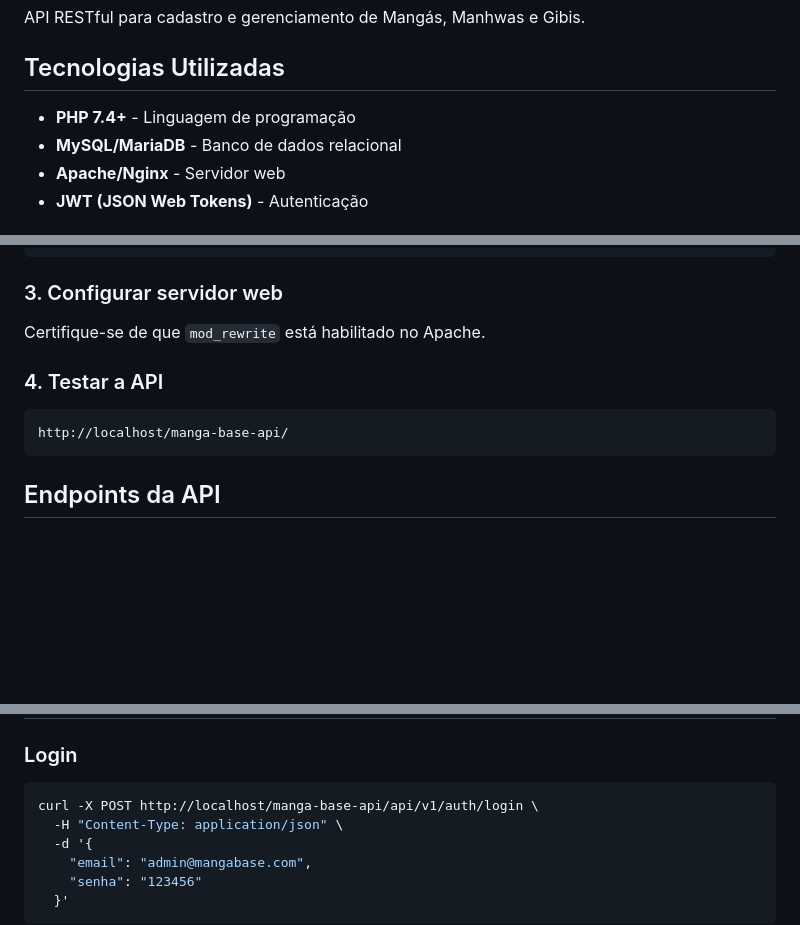
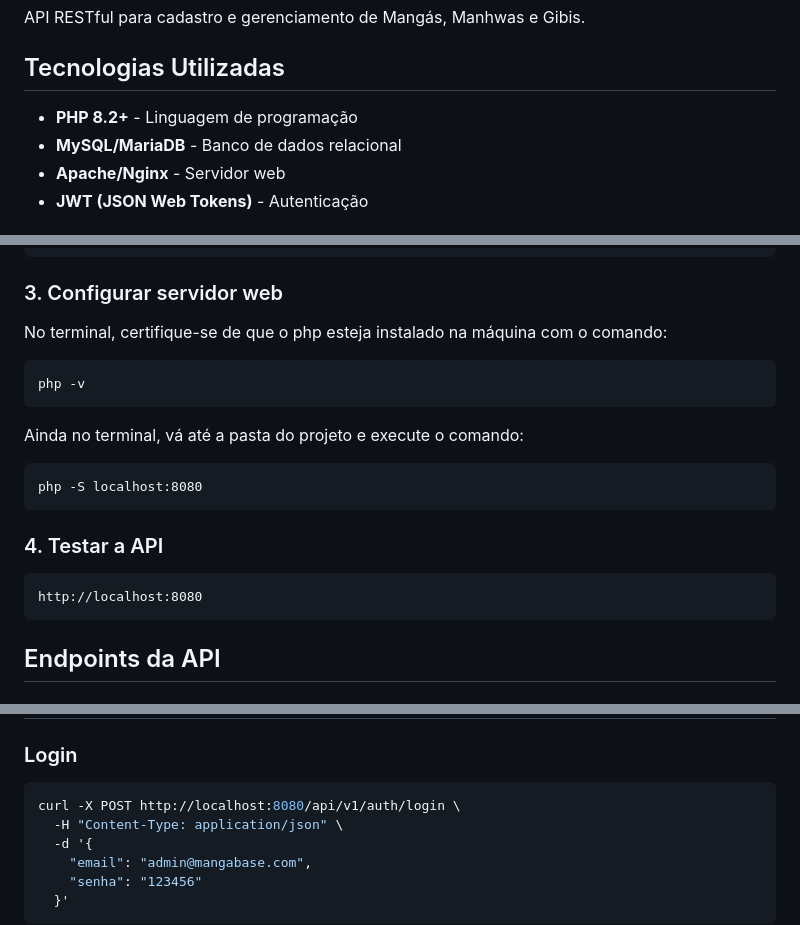
Before and after one commit to batistabjs/manga-base-api, a Markdown page: README.md, 3 parts joined by grey strips. Drawn GitHub-style; blank space fills up the shorter version.

````diff
--- a/README.md
+++ b/README.md
@@ -4,7 +4,7 @@ API RESTful para cadastro e gerenciamento de Mangás, Manhwas e Gibis.
 
 ## Tecnologias Utilizadas
 
-- **PHP 7.4+** - Linguagem de programação
+- **PHP 8.2+** - Linguagem de programação
 - **MySQL/MariaDB** - Banco de dados relacional
 - **Apache/Nginx** - Servidor web
 - **JWT (JSON Web Tokens)** - Autenticação
@@ -95,12 +95,20 @@ private $password = '';
 
 ### 3. Configurar servidor web
 
-Certifique-se de que `mod_rewrite` está habilitado no Apache.
+No terminal, certifique-se de que o php esteja instalado na máquina com o comando:
+```
+php -v
+```
+
+Ainda no terminal, vá até a pasta do projeto e execute o comando:
+```
+php -S localhost:8080
+```
 
 ### 4. Testar a API
 
 ```
-http://localhost/manga-base-api/
+http://localhost:8080
 ```
 
 ## Endpoints da API
@@ -154,7 +162,7 @@ Para o endpoint `GET /api/v1/mangas`:
 ### Login
 
 ```bash
-curl -X POST http://localhost/manga-base-api/api/v1/auth/login \
+curl -X POST http://localhost:8080/api/v1/auth/login \
   -H "Content-Type: application/json" \
   -d '{
     "email": "admin@mangabase.com",
````
Also changed, not shown: other parts of README.md (+10 -10 lines).
